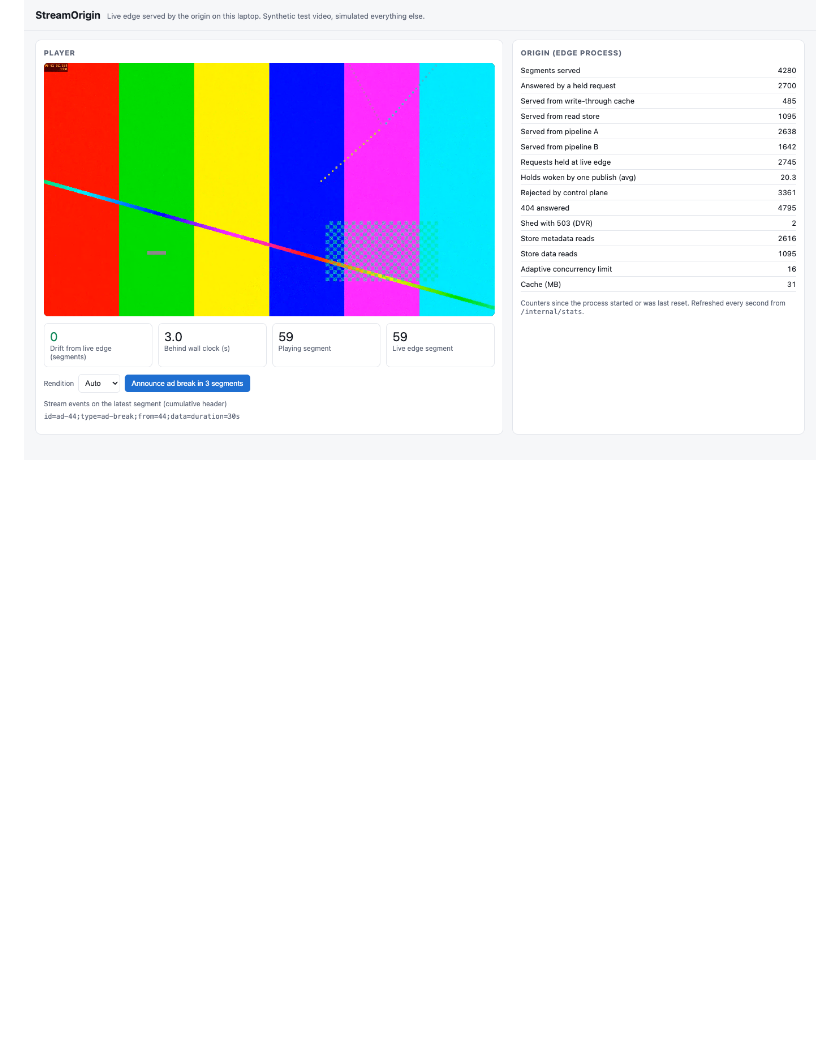
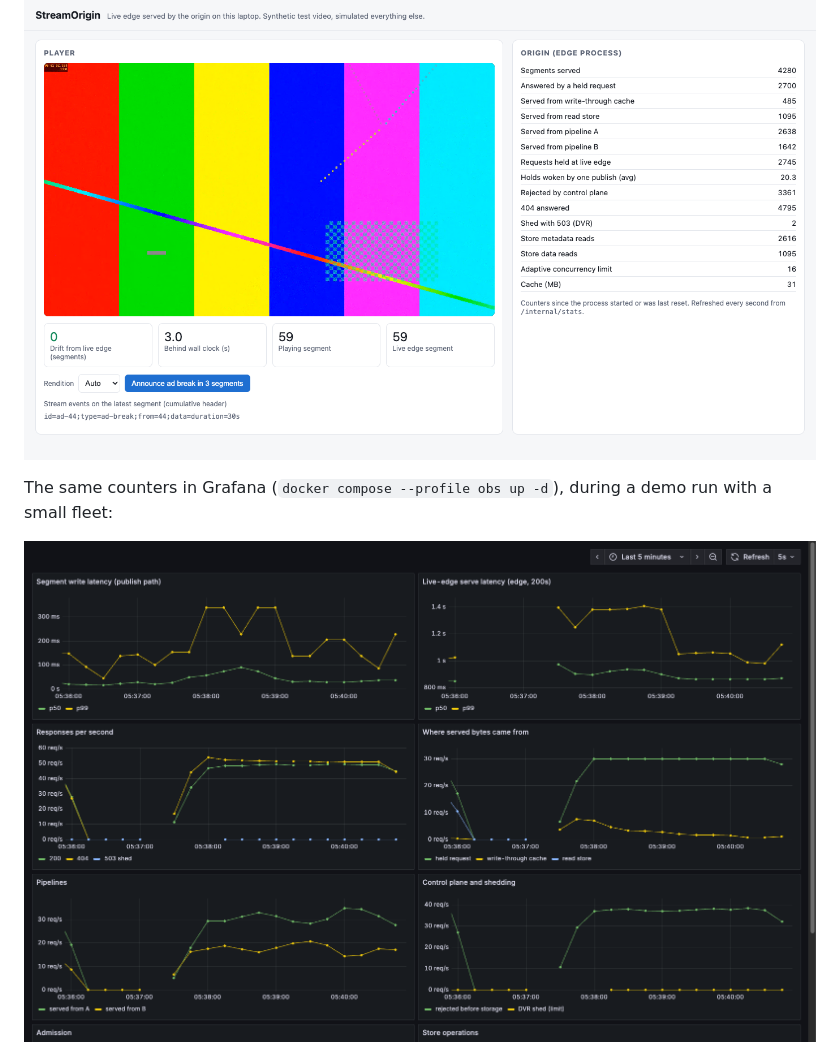
Before and after one commit to Sanjith-Shan/StreamOrigin, a Markdown page: README.md, the part around one of its changes. GitHub-like rendering; pictures changed too: docs/grafana.png; blank space fills up the shorter version.

Commit message:
Capacity note, README milestones and Grafana capture, demo flushes stores (bug 10)
Co-Authored-By: Claude Opus 5.5 <noreply@anthropic.com>

```diff
--- a/README.md
+++ b/README.md
@@ -38,4 +38,8 @@ the wall clock (headless Chrome and hls.js, `results/m5_player.jsonl`):
 
 ![Demo page: the live stream playing through the origin, with drift and origin counters](docs/demo.png)
 
+The same counters in Grafana (`docker compose --profile obs up -d`), during a demo run with a small fleet:
+
+![Grafana dashboard: write latency, live-edge serve latency, where bytes came from, pipelines, control plane](docs/grafana.png)
+
 The bugs found on the way, including the ones that invalidated early numbers, are in
```
Also changed, not shown: other parts of README.md (+15 -1 lines), docs/CAPACITY.md (added, +41 -0 lines).
